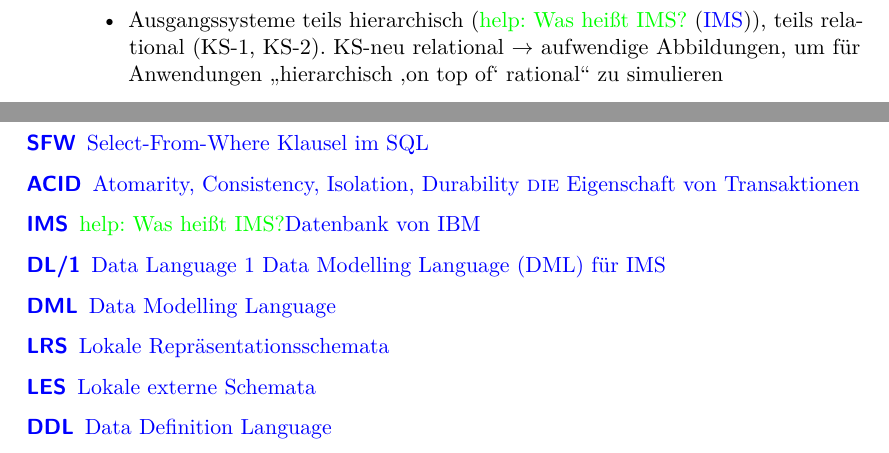
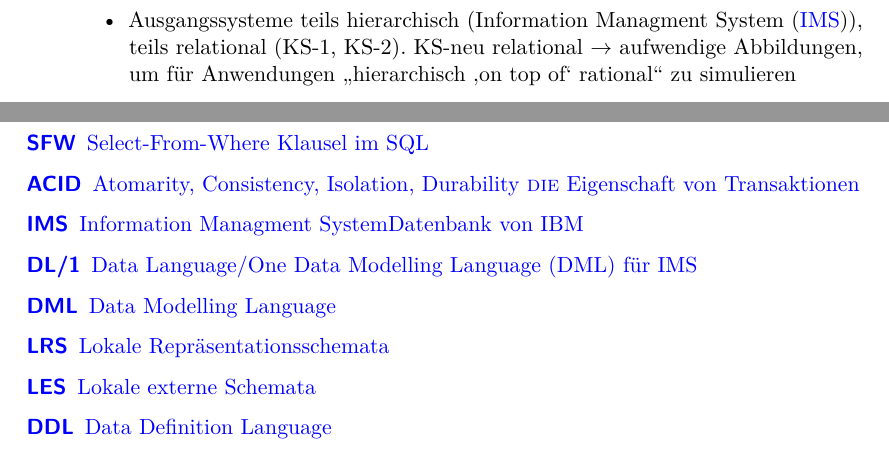
Before and after one commit to qbi/uni-skripte, a LaTeX document (kuespert-verteilte-dbs/skript.ltx): two parts of pages 35 and 45 of 45, joined at a grey line, cut so that both start at the same text. Compiled offline with pdfLaTeX; the source files are stored in an older character set and shown here as Unicode.

Commit message:
• kuespert-verteilte-dbs/skript.ltx   · Ich habe rausgefunden, was IMS heißt.
git-svn-id: https://svn.lug-jena.de/uni-skripte@1110 fe66431f-f319-0410-8186-f4e9b7e7c232

```diff
--- a/kuespert-verteilte-dbs/skript.ltx
+++ b/kuespert-verteilte-dbs/skript.ltx
@@ -2089,8 +2089,8 @@ zum Ergebnis beitragen können
   \acro{SFW}{\sql{Select}"~\sql{From}"~\sql{Where} \acroextra{Klausel im \ac{SQL}}}
   \acro{ACID}{Atomarity, Consistency, Isolation, Durability
     \acroextra{\betonung{die} Eigenschaft von Transaktionen}}
-  \acro{IMS}{\help{Was heißt IMS?}\acroextra{Datenbank von IBM}}
-  \acro{DL/1}{Data Language 1 \acroextra{\ac{DML} für \ac{IMS}}}
+  \acro{IMS}{Information Managment System\acroextra{Datenbank von IBM}}
+  \acro{DL/1}{Data Language/One \acroextra{\ac{DML} für \ac{IMS}}}
   \acro{DML}{Data Modelling Language}
   \acro{LRS}{Lokale Repräsentationsschemata}
   \acro{LES}{Lokale externe Schemata}
```
